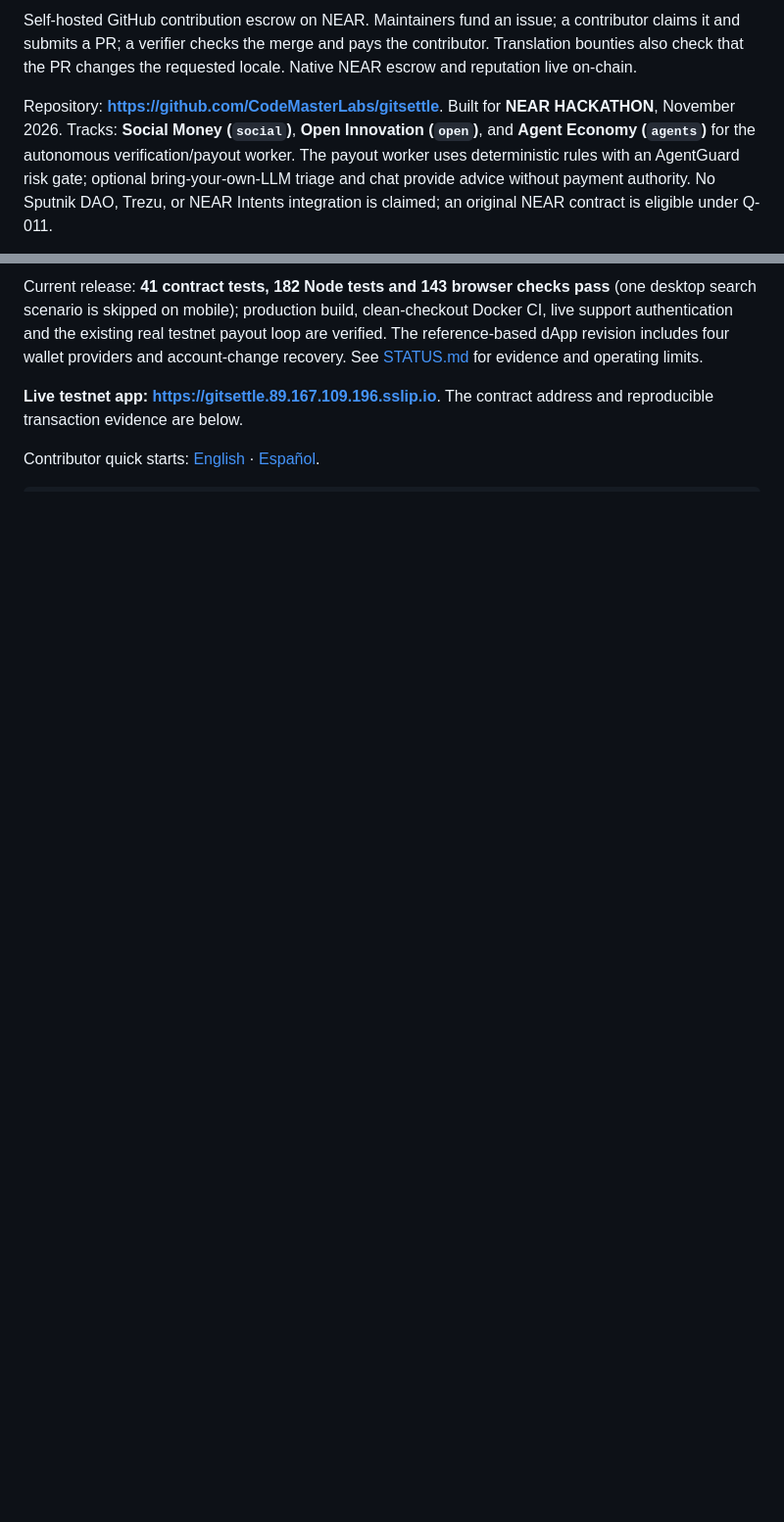
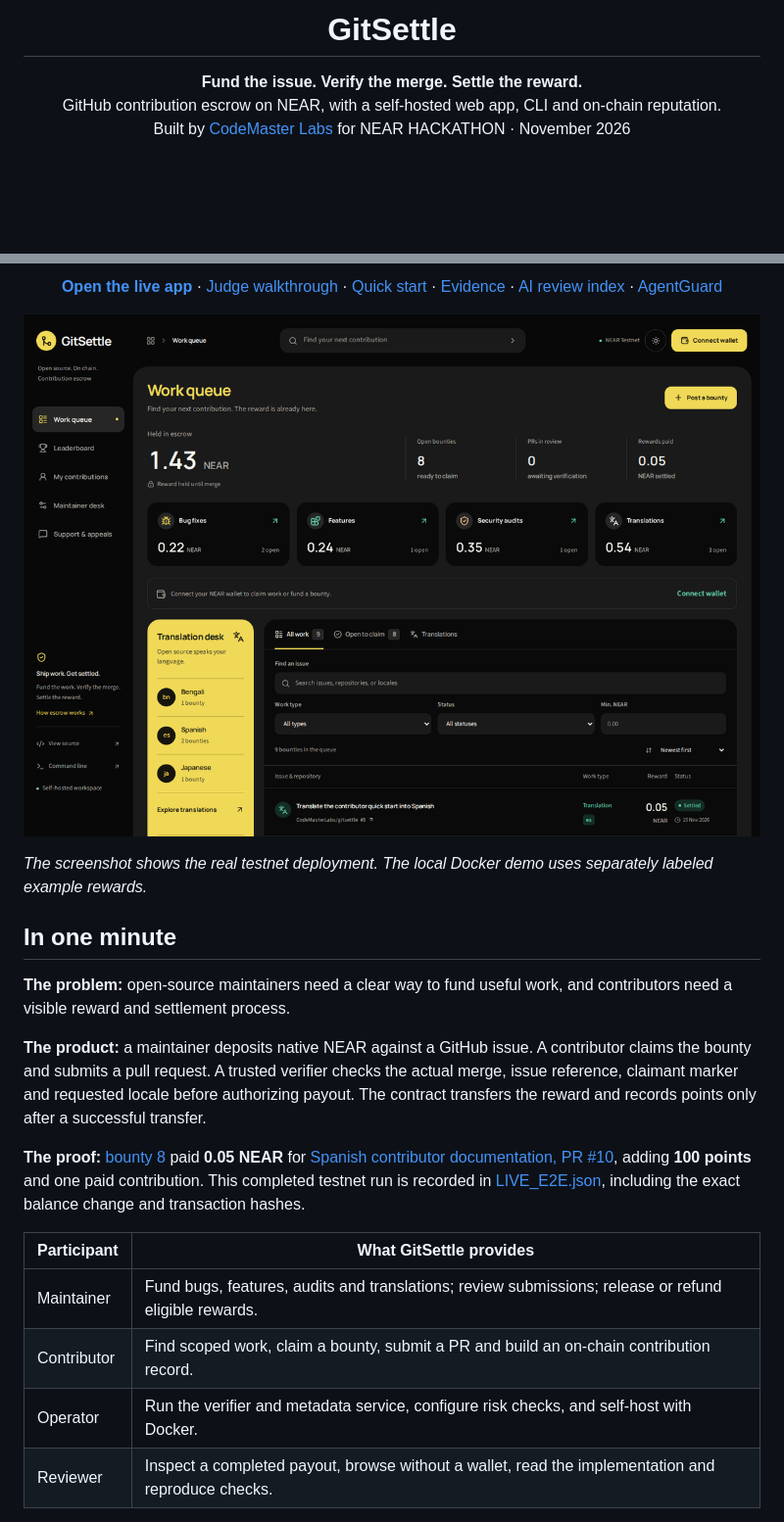
Before and after one commit to CodeMasterLabs/gitsettle, a Markdown page: README.md, 2 parts joined by grey strips. Shown at 98% size. GitHub-like rendering; pictures changed too: docs/assets/readme-overview.png (added); blank space fills up the shorter version.

Commit message:
docs: improve judge onboarding and feature AgentGuard [skip ci]

```diff
--- a/README.md
+++ b/README.md
@@ -2,5 +4,9 @@
 
-Self-hosted GitHub contribution escrow on NEAR. Maintainers fund an issue; a contributor claims it and submits a PR; a verifier checks the merge and pays the contributor. Translation bounties also check that the PR changes the requested locale. Native NEAR escrow and reputation live on-chain.
+<h1 align="center">GitSettle</h1>
 
-Repository: **https://github.com/CodeMasterLabs/gitsettle**. Built for **NEAR HACKATHON**, November 2026. Tracks: **Social Money (`social`)**, **Open Innovation (`open`)**, and **Agent Economy (`agents`)** for the autonomous verification/payout worker. The payout worker uses deterministic rules with an AgentGuard risk gate; optional bring-your-own-LLM triage and chat provide advice without payment authority. No Sputnik DAO, Trezu, or NEAR Intents integration is claimed; an original NEAR contract is eligible under Q-011.
+<p align="center">
+  <b>Fund the issue. Verify the merge. Settle the reward.</b><br />
+  GitHub contribution escrow on NEAR, with a self-hosted web app, CLI and on-chain reputation.<br />
+  Built by <a href="https://github.com/CodeMasterLabs">CodeMaster Labs</a> for NEAR HACKATHON · November 2026
+</p>
 
@@ -8,6 +18,31 @@ Repository: **https://github.com/CodeMasterLabs/gitsettle**. Built for **NEAR HA
 
-Current release: **41 contract tests, 182 Node tests and 143 browser checks pass** (one desktop search scenario is skipped on mobile); production build, clean-checkout Docker CI, live support authentication and the existing real testnet payout loop are verified. The reference-based dApp revision includes four wallet providers and account-change recovery. See [STATUS.md](STATUS.md) for evidence and operating limits.
+<p align="center">
+  <a href="https://gitsettle.89.167.109.196.sslip.io"><b>Open the live app</b></a> ·
+  <a href="#judge-walkthrough">Judge walkthrough</a> ·
+  <a href="#quick-start">Quick start</a> ·
+  <a href="#verification-and-evidence">Evidence</a> ·
+  <a href="llms.txt">AI review index</a> ·
+  <a href="#sister-project-agentguard">AgentGuard</a>
+</p>
 
-**Live testnet app: https://gitsettle.89.167.109.196.sslip.io**. The contract address and reproducible transaction evidence are below.
+<p align="center">
+  <a href="https://gitsettle.89.167.109.196.sslip.io"><img src="docs/assets/readme-overview.png" width="1000" alt="Live GitSettle testnet workspace showing actual escrow totals, contribution categories, translation discovery and the work queue" /></a>
+</p>
 
-Contributor quick starts: [English](locales/en/contributing.md) · [Español](locales/es/contributing.md).
+*The screenshot shows the real testnet deployment. The local Docker demo uses separately labeled example rewards.*
+
+## In one minute
+
+**The problem:** open-source maintainers need a clear way to fund useful work, and contributors need a visible reward and settlement process.
+
+**The product:** a maintainer deposits native NEAR against a GitHub issue. A contributor claims the bounty and submits a pull request. A trusted verifier checks the actual merge, issue reference, claimant marker and requested locale before authorizing payout. The contract transfers the reward and records points only after a successful transfer.
+
+**The proof:** [bounty 8](https://gitsettle.89.167.109.196.sslip.io/bounties/8) paid **0.05 NEAR** for [Spanish contributor documentation, PR #10](https://github.com/CodeMasterLabs/gitsettle/pull/10), adding **100 points** and one paid contribution. This completed testnet run is recorded in [LIVE_E2E.json](docs/LIVE_E2E.json), including the exact balance change and transaction hashes.
+
+| Participant | What GitSettle provides |
+| --- | --- |
+| Maintainer | Fund bugs, features, audits and translations; review submissions; release or refund eligible rewards. |
+| Contributor | Find scoped work, claim a bounty, submit a PR and build an on-chain contribution record. |
+| Operator | Run the verifier and metadata service, configure risk checks, and self-host with Docker. |
+| Reviewer | Inspect a completed payout, browse without a wallet, read the implementation and reproduce checks. |
+
```
Also changed, not shown: other parts of README.md (+163 -117 lines), DEMO.md (+6 -0 lines), STATUS.md (+6 -0 lines), docs/assets/README.md (added, +7 -0 lines), 3 other files.
